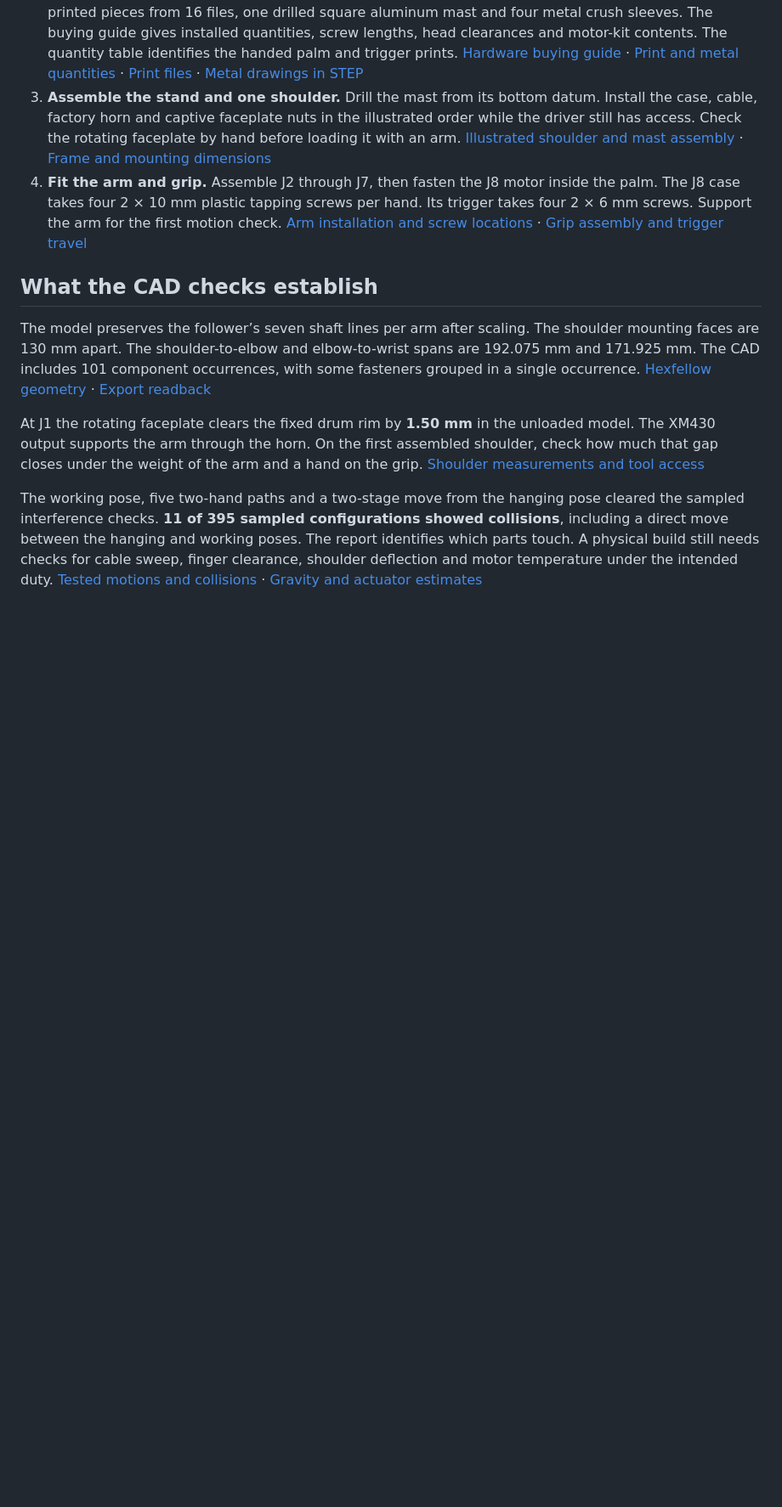
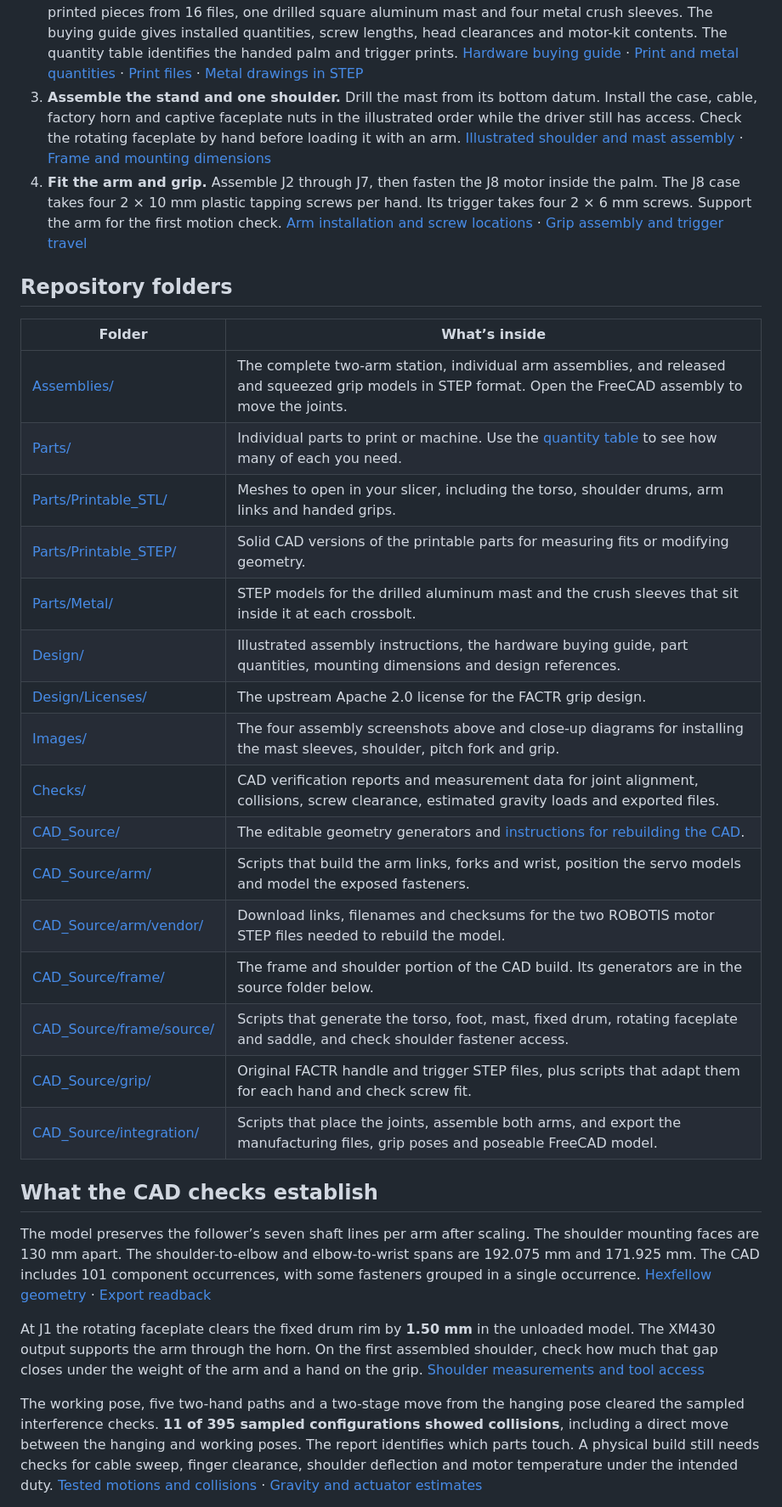
Before and after one commit to RenoZhao19/Hexfellow-Teleop-Leader-Arm-Design, a Markdown page: README.md, the part around one of its changes. Shown at 85% size. Drawn GitHub-style; blank space fills up the shorter version.

Commit message:
Use the new CAD screenshots and document every repository folder

```diff
--- a/README.md
+++ b/README.md
@@ -18,6 +18,27 @@ I’m working on reproducing FACTR 2’s force-feedback experiments on the Hexfe
 2. **Order and fabricate the parts.** One station uses 6 XM430-W210-T and 10 XC330-T288-T motors, 26 printed pieces from 16 files, one drilled square aluminum mast and four metal crush sleeves. The buying guide gives installed quantities, screw lengths, head clearances and motor-kit contents. The quantity table identifies the handed palm and trigger prints. [Hardware buying guide](Design/Hardware_buying_guide.md) · [Print and metal quantities](Design/CAD_parts_and_quantities.csv) · [Print files](Parts/Printable_STL/) · [Metal drawings in STEP](Parts/Metal/)
 3. **Assemble the stand and one shoulder.** Drill the mast from its bottom datum. Install the case, cable, factory horn and captive faceplate nuts in the illustrated order while the driver still has access. Check the rotating faceplate by hand before loading it with an arm. [Illustrated shoulder and mast assembly](Design/Shoulder_assembly.md) · [Frame and mounting dimensions](Design/Frame_and_shoulder.md)
 4. **Fit the arm and grip.** Assemble J2 through J7, then fasten the J8 motor inside the palm. The J8 case takes four 2 × 10 mm plastic tapping screws per hand. Its trigger takes four 2 × 6 mm screws. Support the arm for the first motion check. [Arm installation and screw locations](Design/Arm_interfaces.md) · [Grip assembly and trigger travel](Design/FACTR_grip.md)
+
+## Repository folders
+
+| Folder | What’s inside |
+| --- | --- |
+| [Assemblies/](Assemblies/) | The complete two-arm station, individual arm assemblies, and released and squeezed grip models in STEP format. Open the FreeCAD assembly to move the joints. |
+| [Parts/](Parts/) | Individual parts to print or machine. Use the [quantity table](Design/CAD_parts_and_quantities.csv) to see how many of each you need. |
+| [Parts/Printable_STL/](Parts/Printable_STL/) | Meshes to open in your slicer, including the torso, shoulder drums, arm links and handed grips. |
+| [Parts/Printable_STEP/](Parts/Printable_STEP/) | Solid CAD versions of the printable parts for measuring fits or modifying geometry. |
+| [Parts/Metal/](Parts/Metal/) | STEP models for the drilled aluminum mast and the crush sleeves that sit inside it at each crossbolt. |
+| [Design/](Design/) | Illustrated assembly instructions, the hardware buying guide, part quantities, mounting dimensions and design references. |
+| [Design/Licenses/](Design/Licenses/) | The upstream Apache 2.0 license for the FACTR grip design. |
+| [Images/](Images/) | The four assembly screenshots above and close-up diagrams for installing the mast sleeves, shoulder, pitch fork and grip. |
+| [Checks/](Checks/) | CAD verification reports and measurement data for joint alignment, collisions, screw clearance, estimated gravity loads and exported files. |
+| [CAD_Source/](CAD_Source/) | The editable geometry generators and [instructions for rebuilding the CAD](CAD_Source/README.txt). |
+| [CAD_Source/arm/](CAD_Source/arm/) | Scripts that build the arm links, forks and wrist, position the servo models and model the exposed fasteners. |
+| [CAD_Source/arm/vendor/](CAD_Source/arm/vendor/) | Download links, filenames and checksums for the two ROBOTIS motor STEP files needed to rebuild the model. |
+| [CAD_Source/frame/](CAD_Source/frame/) | The frame and shoulder portion of the CAD build. Its generators are in the source folder below. |
+| [CAD_Source/frame/source/](CAD_Source/frame/source/) | Scripts that generate the torso, foot, mast, fixed drum, rotating faceplate and saddle, and check shoulder fastener access. |
+| [CAD_Source/grip/](CAD_Source/grip/) | Original FACTR handle and trigger STEP files, plus scripts that adapt them for each hand and check screw fit. |
+| [CAD_Source/integration/](CAD_Source/integration/) | Scripts that place the joints, assemble both arms, and export the manufacturing files, grip poses and poseable FreeCAD model. |
 
 ## What the CAD checks establish
 
```
Also changed, not shown: other parts of README.md (+4 -4 lines), Assembly_overview.png, Images/Leader_front.png, Images/Leader_rear.png, Images/Leader_side.png, Images/Leader_three_quarter.png.
